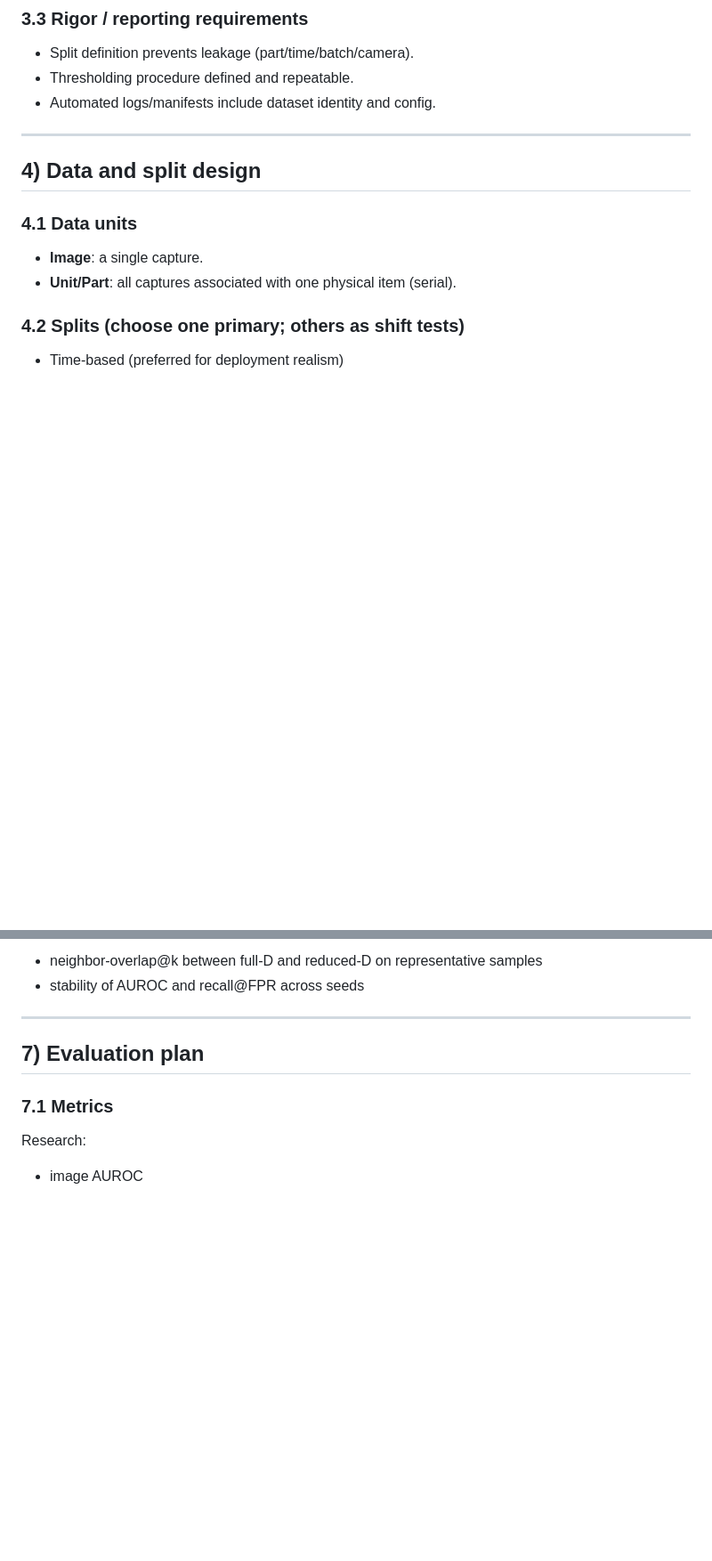
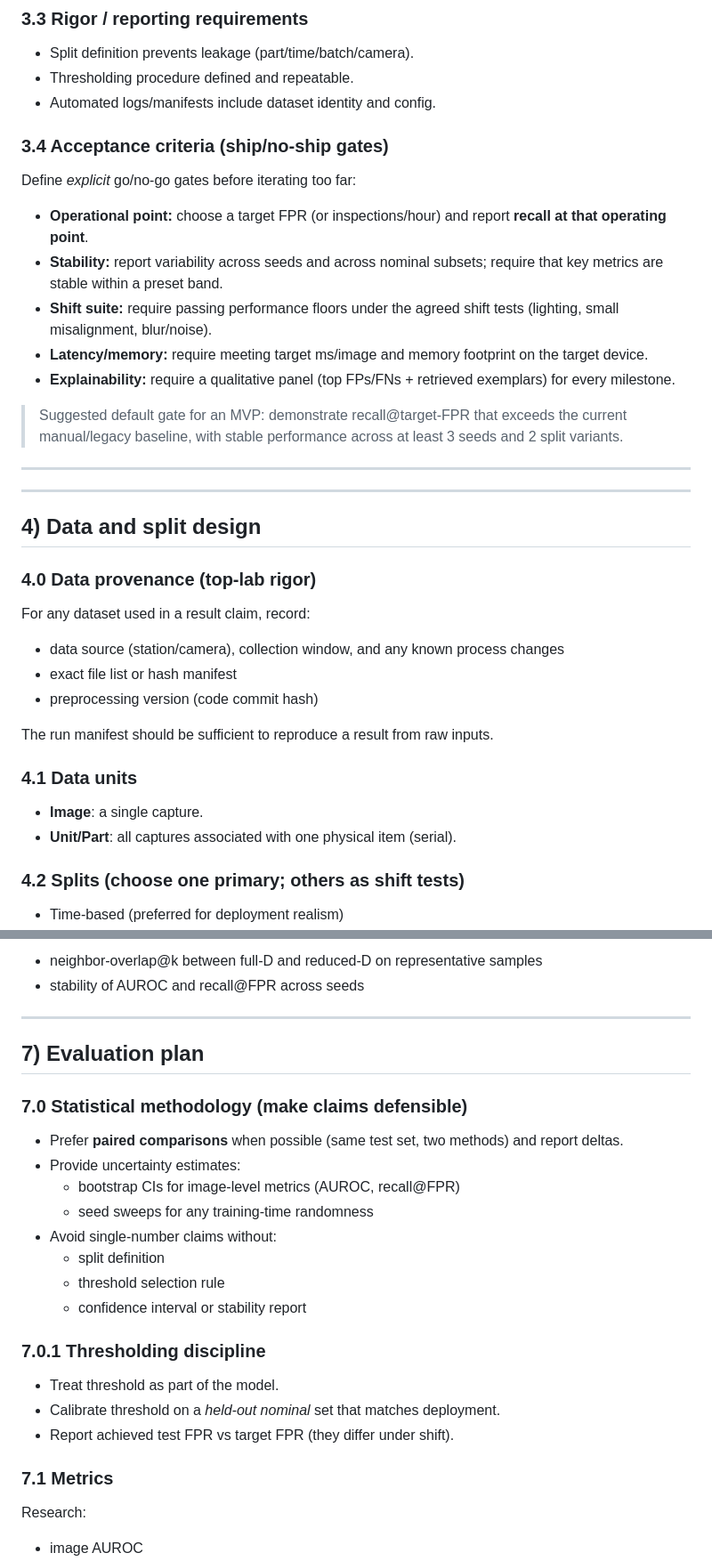
Before and after one commit to olivierzach/total-recall-industrial-anomaly-detection, a Markdown page: docs/PDR_MODEL_DESIGN_REVIEW.md, 2 parts joined by grey strips. Shown at 89% size. GitHub-like rendering; blank space fills up the shorter version.

Commit message:
Strengthen PDR rigor: acceptance gates, provenance, statistics, monitoring

```diff
--- a/docs/PDR_MODEL_DESIGN_REVIEW.md
+++ b/docs/PDR_MODEL_DESIGN_REVIEW.md
@@ -73,9 +73,31 @@ Given images from one or more industrial stations/products, detect defects under
 - Thresholding procedure defined and repeatable.
 - Automated logs/manifests include dataset identity and config.
 
+### 3.4 Acceptance criteria (ship/no-ship gates)
+Define *explicit* go/no-go gates before iterating too far:
+
+- **Operational point:** choose a target FPR (or inspections/hour) and report **recall at that operating point**.
+- **Stability:** report variability across seeds and across nominal subsets; require that key metrics are stable within a preset band.
+- **Shift suite:** require passing performance floors under the agreed shift tests (lighting, small misalignment, blur/noise).
+- **Latency/memory:** require meeting target ms/image and memory footprint on the target device.
+- **Explainability:** require a qualitative panel (top FPs/FNs + retrieved exemplars) for every milestone.
+
+> Suggested default gate for an MVP: demonstrate recall@target-FPR that exceeds the current manual/legacy baseline, with stable performance across at least 3 seeds and 2 split variants.
+
+---
+
 ---
 
 ## 4) Data and split design
+
+### 4.0 Data provenance (top-lab rigor)
+For any dataset used in a result claim, record:
+- data source (station/camera), collection window, and any known process changes
+- exact file list or hash manifest
+- preprocessing version (code commit hash)
+
+The run manifest should be sufficient to reproduce a result from raw inputs.
+
 
 ### 4.1 Data units
 - **Image**: a single capture.
@@ -171,6 +193,22 @@ Given images from one or more industrial stations/products, detect defects under
 
 ## 7) Evaluation plan
 
+### 7.0 Statistical methodology (make claims defensible)
+- Prefer **paired comparisons** when possible (same test set, two methods) and report deltas.
+- Provide uncertainty estimates:
+  - bootstrap CIs for image-level metrics (AUROC, recall@FPR)
+  - seed sweeps for any training-time randomness
+- Avoid single-number claims without:
+  - split definition
+  - threshold selection rule
+  - confidence interval or stability report
+
+### 7.0.1 Thresholding discipline
+- Treat threshold as part of the model.
+- Calibrate threshold on a *held-out nominal* set that matches deployment.
+- Report achieved test FPR vs target FPR (they differ under shift).
+
+
 ### 7.1 Metrics
 Research:
 - image AUROC
```
Also changed, not shown: other parts of docs/PDR_MODEL_DESIGN_REVIEW.md (+26 -0 lines).
